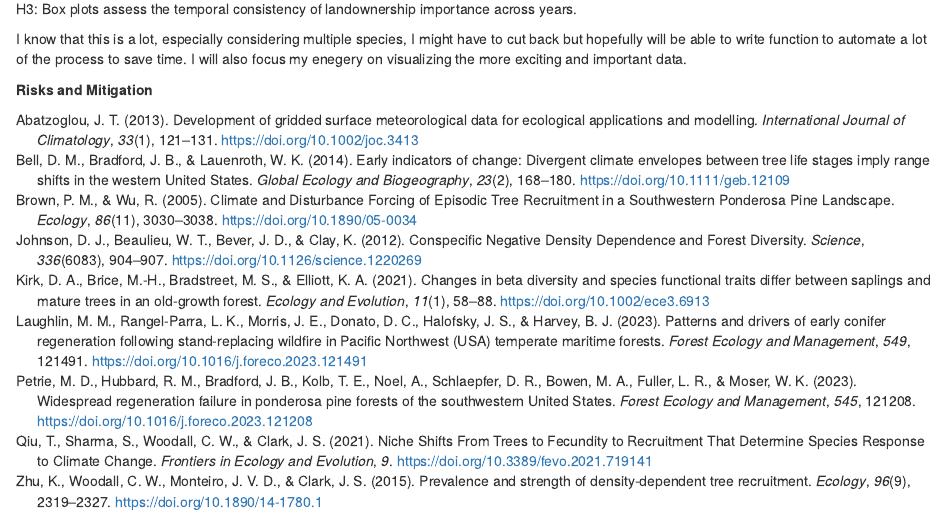
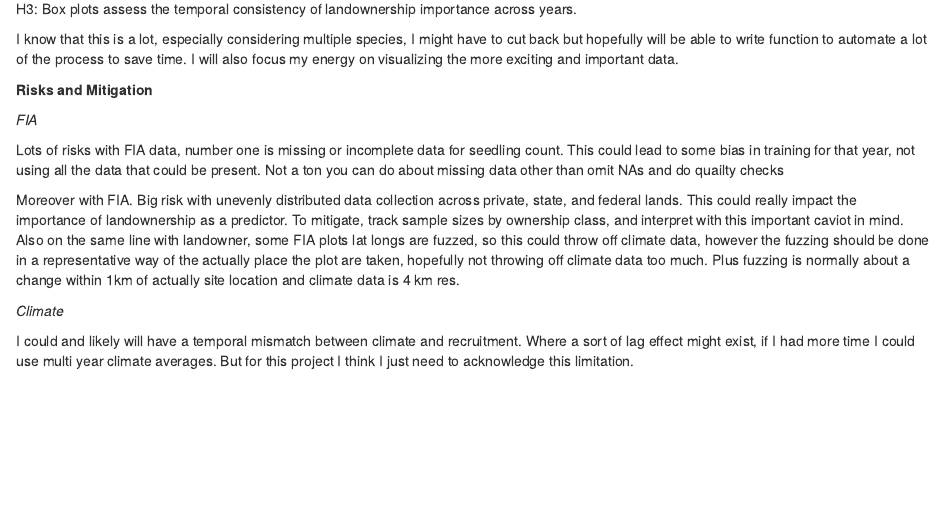
Before and after one commit to bedinardo/Seedling_Density_BD, an R Markdown document (Work Flow.Rmd): the page in a window 1100 px wide, from 4710 px down. Rendered offline with R 4.5, knitr and Pandoc, with nearby package versions.

Commit message:
added risks

```diff
--- a/Work Flow.Rmd
+++ b/Work Flow.Rmd
@@ -211,7 +211,17 @@
 
 H3: Box plots assess the temporal consistency of landownership importance across years.
 
-I know that this is a lot, especially considering multiple species, I might have to cut back but hopefully will be able to write function to automate a lot of the process to save time. I will also focus my enegery on visualizing the more exciting and important data.
+I know that this is a lot, especially considering multiple species, I might have to cut back but hopefully will be able to write function to automate a lot of the process to save time. I will also focus my energy on visualizing the more exciting and important data.
 
 
 **Risks and Mitigation**
+
+*FIA*
+
+Lots of risks with FIA data, number one is missing or incomplete data for seedling count. This could lead to some bias in training for that year, not using all the data that could be present. Not a ton you can do about missing data other than omit NAs and do quailty checks
+
+Moreover with FIA. Big risk with unevenly distributed data collection across private, state, and federal lands. This could really impact the importance of landownership as a predictor. To mitigate, track sample sizes by ownership class, and interpret with this important caviot in mind. Also on the same line with landowner, some FIA plots lat longs are fuzzed, so this could throw off climate data, however the fuzzing should be done in a representative way of the actually place the plot are taken, hopefully not throwing off climate data too much. Plus fuzzing is normally about a change within 1km of actually site location and climate data is 4 km res.
+
+*Climate*
+
+I could and likely will have a temporal mismatch between climate and recruitment. Where a sort of lag effect might exist, if I had more time I could use multi year climate averages. But for this project I think I just need to acknowledge this limitation.
```
